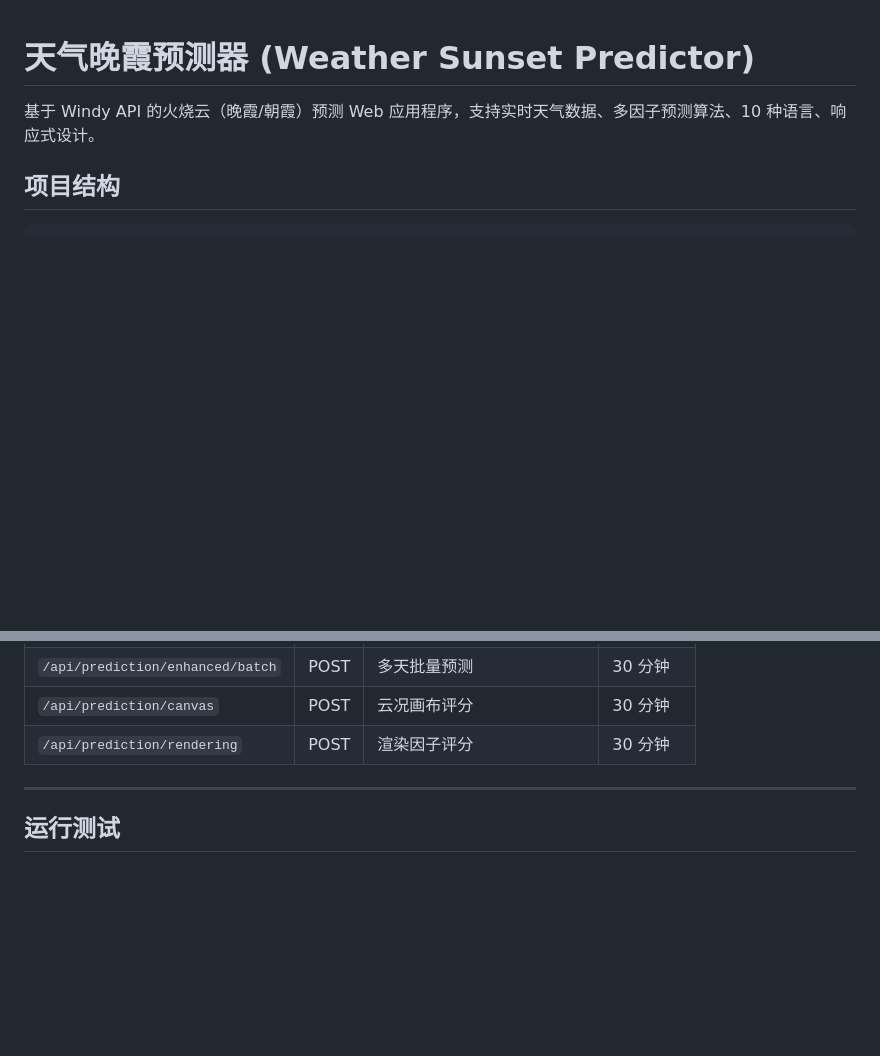
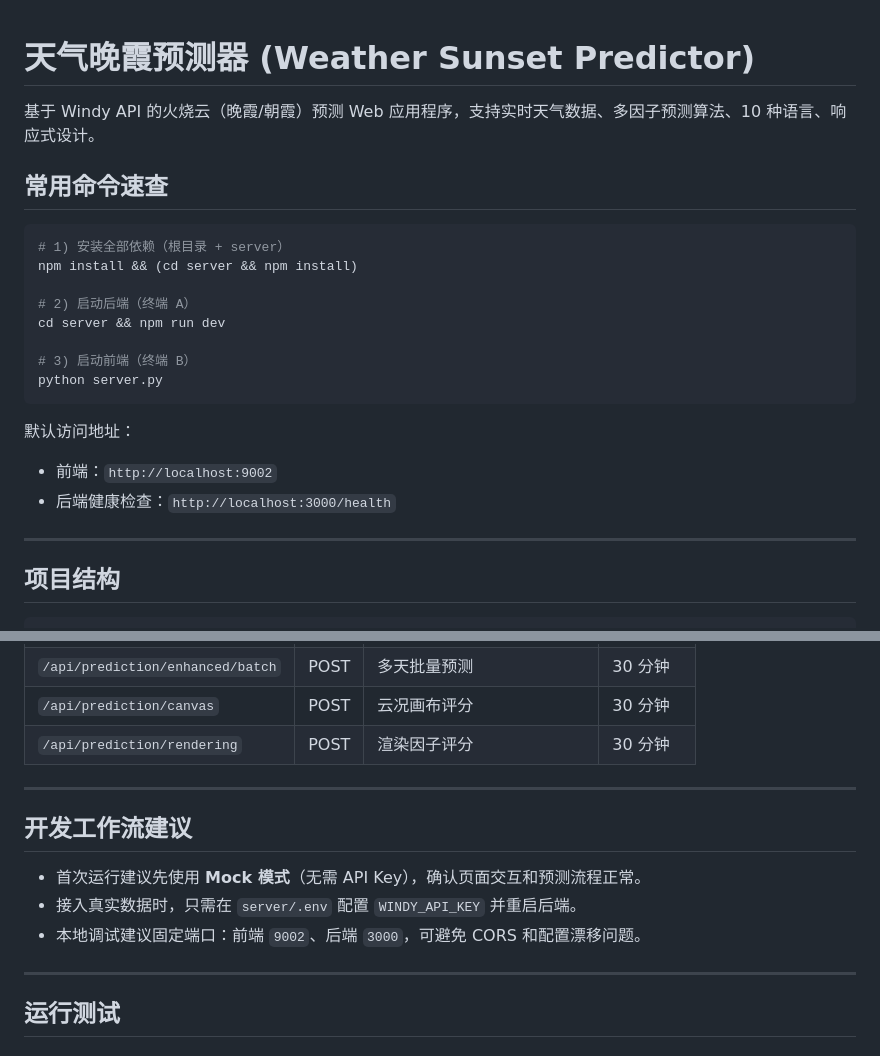
Before and after one commit to LibraHo/weather-sunset-predictor, a Markdown page: README.md, 2 parts joined by grey strips. GitHub-like rendering; blank space fills up the shorter version.

Commit message:
docs: 更新 README 使用与开发指南

````diff
--- a/README.md
+++ b/README.md
@@ -1,6 +1,25 @@
 # 天气晚霞预测器 (Weather Sunset Predictor)
 
 基于 Windy API 的火烧云（晚霞/朝霞）预测 Web 应用程序，支持实时天气数据、多因子预测算法、10 种语言、响应式设计。
+
+## 常用命令速查
+
+```bash
+# 1) 安装全部依赖（根目录 + server）
+npm install && (cd server && npm install)
+
+# 2) 启动后端（终端 A）
+cd server && npm run dev
+
+# 3) 启动前端（终端 B）
+python server.py
+```
+
+默认访问地址：
+- 前端：`http://localhost:9002`
+- 后端健康检查：`http://localhost:3000/health`
+
+---
 
 ## 项目结构
 
@@ -278,6 +297,14 @@ CORS_ORIGIN=http://localhost:9002,http://localhost:8080
 
 ---
 
+## 开发工作流建议
+
+- 首次运行建议先使用 **Mock 模式**（无需 API Key），确认页面交互和预测流程正常。
+- 接入真实数据时，只需在 `server/.env` 配置 `WINDY_API_KEY` 并重启后端。
+- 本地调试建议固定端口：前端 `9002`、后端 `3000`，可避免 CORS 和配置漂移问题。
+
+---
+
 ## 运行测试
 
 ### 单元测试 + 集成测试 + 属性测试（Jest）
````
